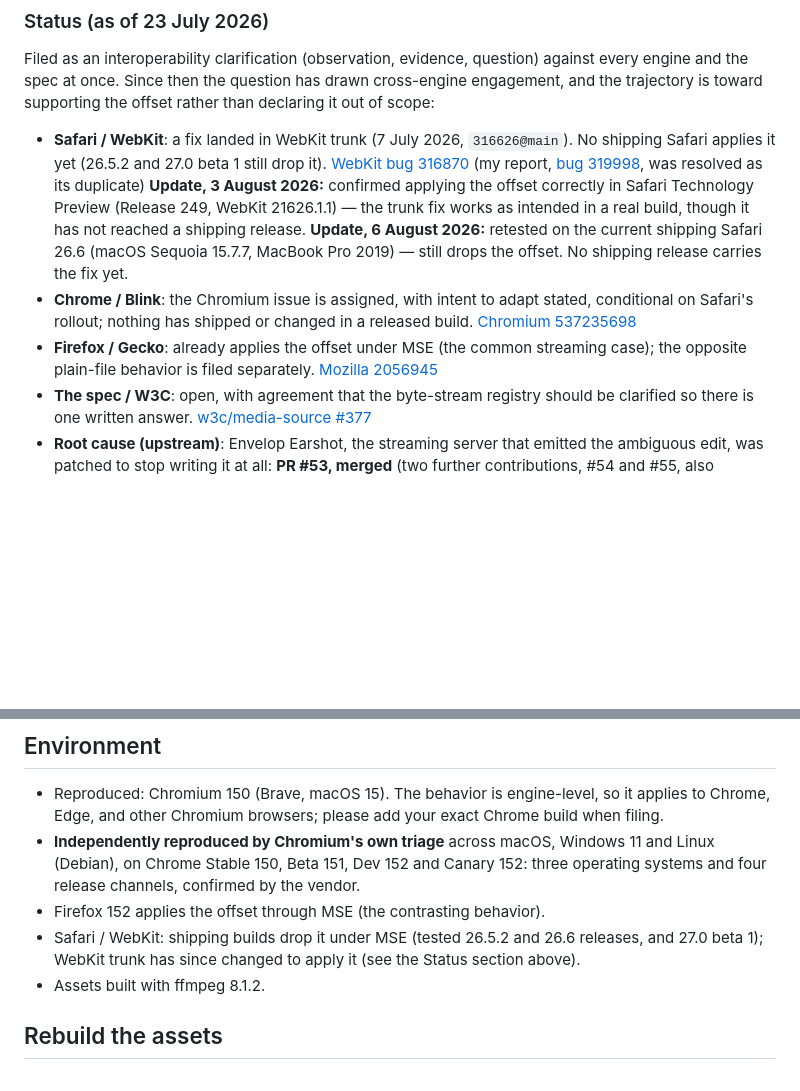
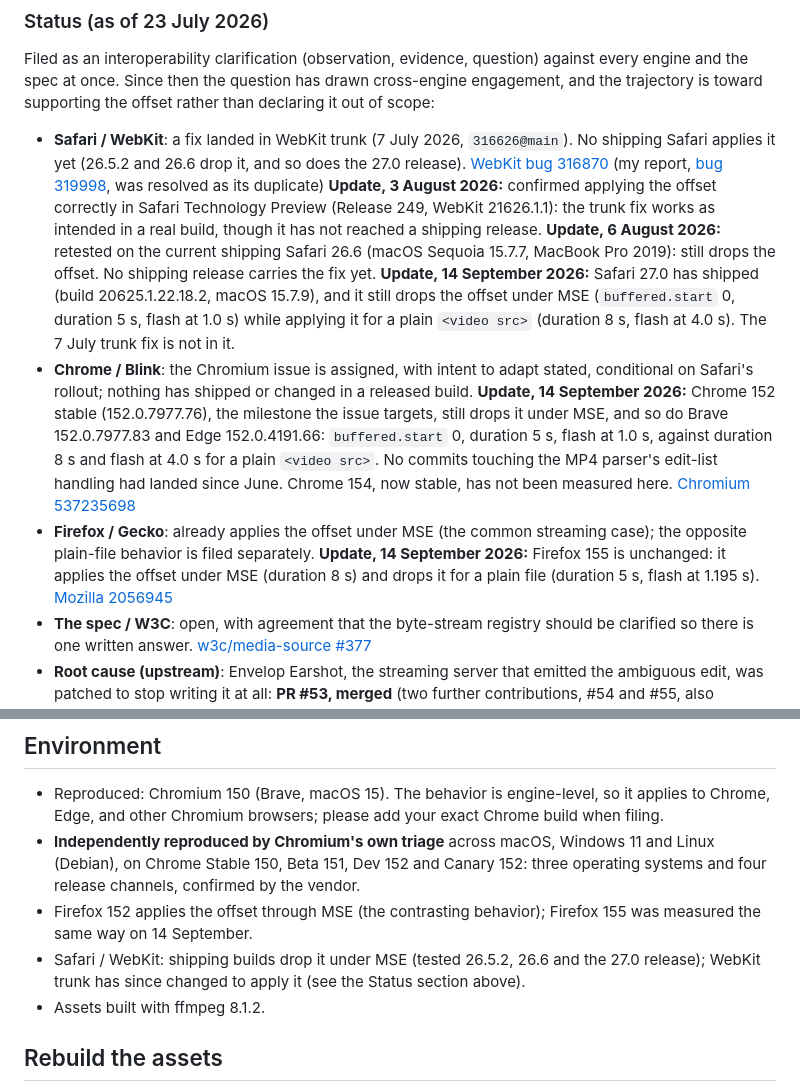
Before and after one commit to mormegil6/mse-edit-list-repro, a Markdown page: README.md, 2 parts joined by grey strips. GitHub-like rendering; blank space fills up the shorter version.

Commit message:
Status as of 14 September: Safari 27.0 release, Chrome 152 stable and Firefox 155 all measured, and none has changed

```diff
--- a/README.md
+++ b/README.md
@@ -191,20 +191,33 @@ cross-engine engagement, and the trajectory is toward supporting the offset
 rather than declaring it out of scope:
 
 - **Safari / WebKit**: a fix landed in WebKit trunk (7 July 2026, `316626@main`).
-  No shipping Safari applies it yet (26.5.2 and 27.0 beta 1 still drop it).
+  No shipping Safari applies it yet (26.5.2 and 26.6 drop it, and so does the 27.0 release).
   [WebKit bug 316870](https://bugs.webkit.org/show_bug.cgi?id=316870) (my report, [bug 319998](https://bugs.webkit.org/show_bug.cgi?id=319998), was resolved as its duplicate)
   **Update, 3 August 2026:** confirmed applying the offset correctly in Safari
-  Technology Preview (Release 249, WebKit 21626.1.1) — the trunk fix works as
+  Technology Preview (Release 249, WebKit 21626.1.1): the trunk fix works as
   intended in a real build, though it has not reached a shipping release.
   **Update, 6 August 2026:** retested on the current shipping Safari 26.6
-  (macOS Sequoia 15.7.7, MacBook Pro 2019) — still drops the offset. No
+  (macOS Sequoia 15.7.7, MacBook Pro 2019): still drops the offset. No
   shipping release carries the fix yet.
+  **Update, 14 September 2026:** Safari 27.0 has shipped (build 20625.1.22.18.2,
+  macOS 15.7.9), and it still drops the offset under MSE (`buffered.start` 0,
+  duration 5 s, flash at 1.0 s) while applying it for a plain `<video src>`
+  (duration 8 s, flash at 4.0 s). The 7 July trunk fix is not in it.
 - **Chrome / Blink**: the Chromium issue is assigned, with intent to adapt
   stated, conditional on Safari's rollout; nothing has shipped or changed in a
   released build.
+  **Update, 14 September 2026:** Chrome 152 stable (152.0.7977.76), the milestone
+  the issue targets, still drops it under MSE, and so do Brave 152.0.7977.83 and
+  Edge 152.0.4191.66: `buffered.start` 0, duration 5 s, flash at 1.0 s, against
+  duration 8 s and flash at 4.0 s for a plain `<video src>`. No commits touching
+  the MP4 parser's edit-list handling had landed since June. Chrome 154, now
+  stable, has not been measured here.
   [Chromium 537235698](https://issues.chromium.org/issues/537235698)
 - **Firefox / Gecko**: already applies the offset under MSE (the common
   streaming case); the opposite plain-file behavior is filed separately.
+  **Update, 14 September 2026:** Firefox 155 is unchanged: it applies the offset
+  under MSE (duration 8 s) and drops it for a plain file (duration 5 s, flash at
+  1.195 s).
   [Mozilla 2056945](https://bugzilla.mozilla.org/show_bug.cgi?id=2056945)
 - **The spec / W3C**: open, with agreement that the byte-stream registry should
   be clarified so there is one written answer.
@@ -270,10 +283,10 @@ buffering.
 - **Independently reproduced by Chromium's own triage** across macOS, Windows 11
   and Linux (Debian), on Chrome Stable 150, Beta 151, Dev 152 and Canary 152:
   three operating systems and four release channels, confirmed by the vendor.
-- Firefox 152 applies the offset through MSE (the contrasting behavior).
-- Safari / WebKit: shipping builds drop it under MSE (tested 26.5.2 and 26.6
-  releases, and 27.0 beta 1); WebKit trunk has since changed to apply it (see
-  the Status section above).
+- Firefox 152 applies the offset through MSE (the contrasting behavior); Firefox 155 was measured the same way on 14 September.
+- Safari / WebKit: shipping builds drop it under MSE (tested 26.5.2, 26.6 and
+  the 27.0 release); WebKit trunk has since changed to apply it (see the Status
+  section above).
 - Assets built with ffmpeg 8.1.2.
 
 ## Rebuild the assets
```
